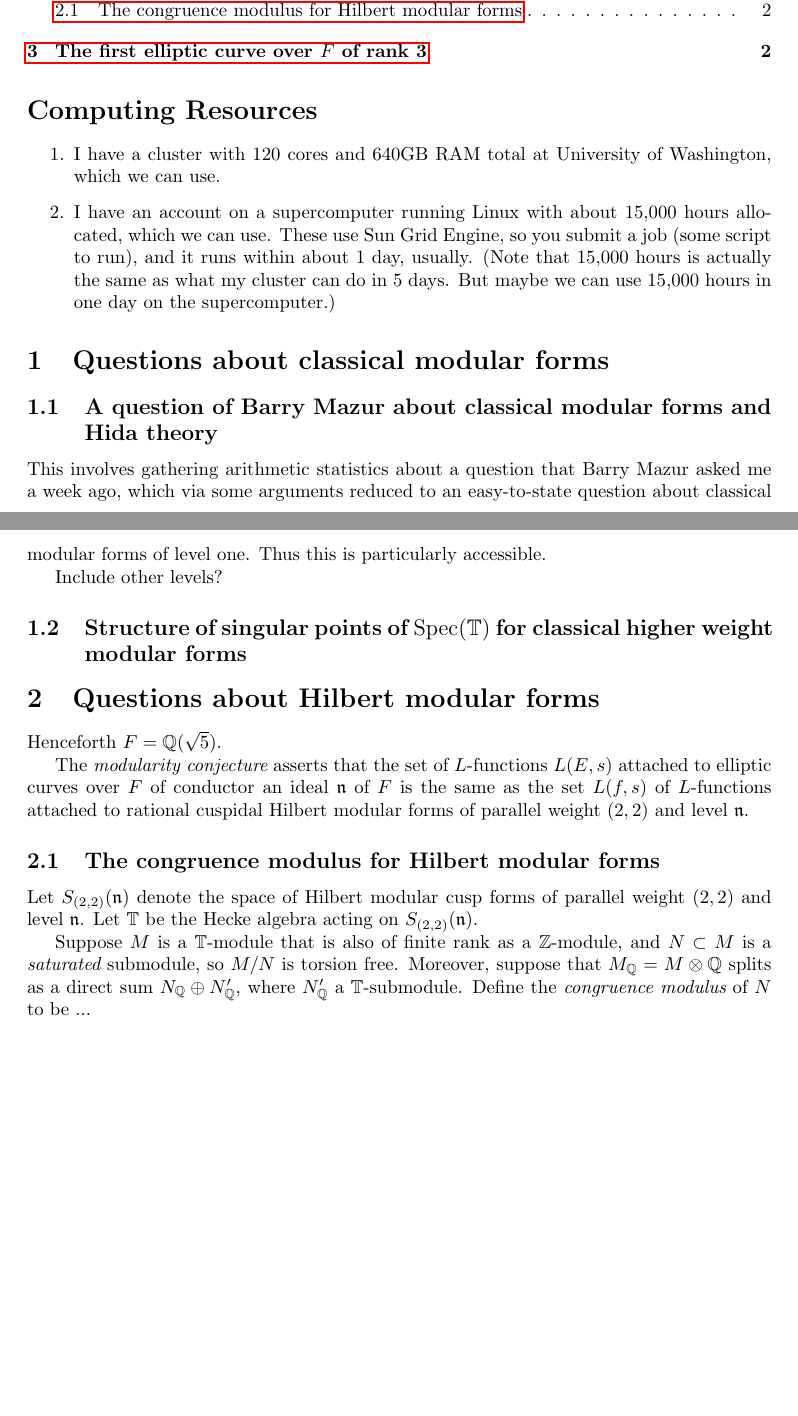
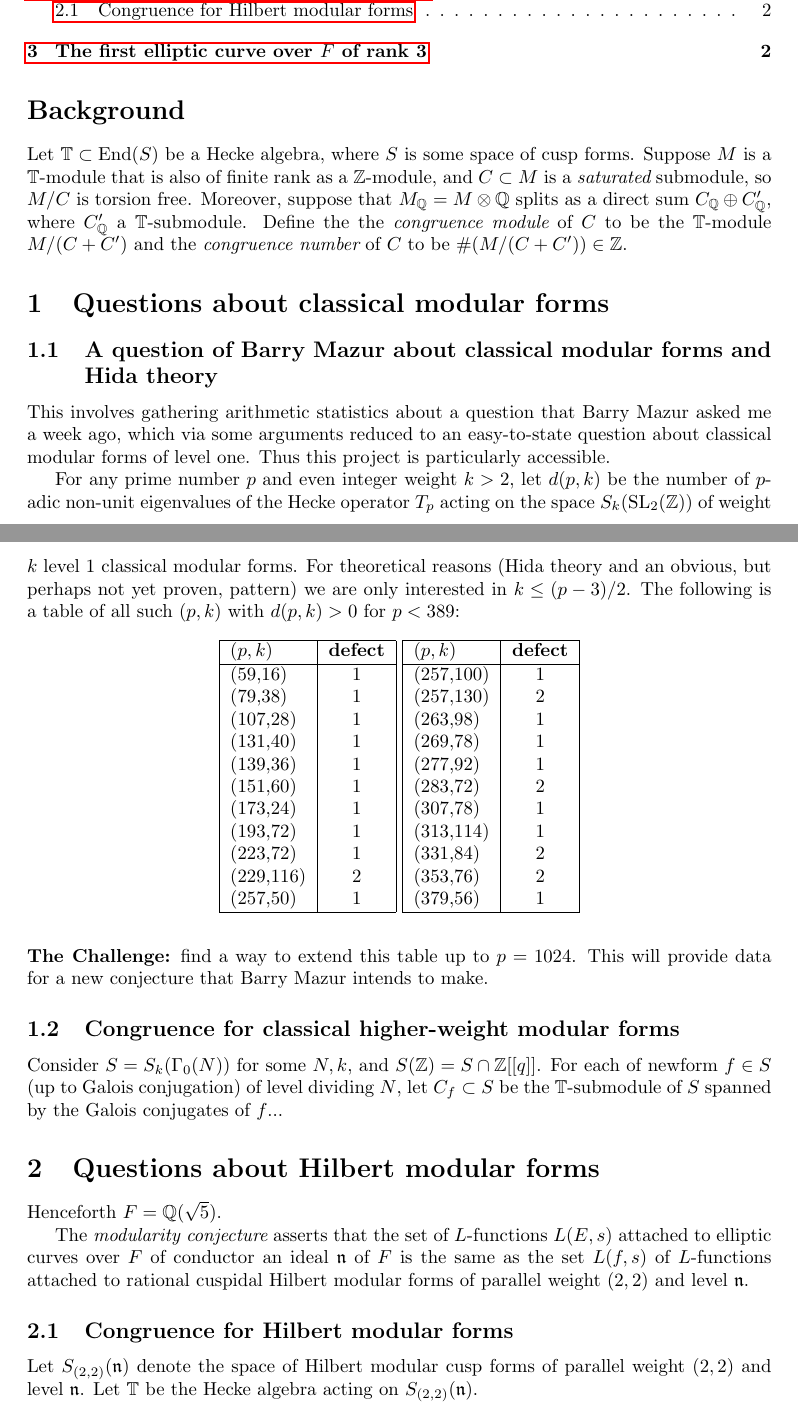
Before and after one commit to williamstein/mrc-2012, a LaTeX paper (projects/projects.tex): two parts of pages 1 and 2 of 2 before the commit and two parts of pages 1 and 2 of 3 after it, joined at a grey line, cut so that both start at the same text, the shorter picture padded with empty space. Compiled offline with pdfLaTeX.

Commit message:
working on project list

```diff
--- a/projects/projects.tex
+++ b/projects/projects.tex
@@ -18,30 +18,70 @@
 
 \tableofcontents
 
-\section*{Computing Resources}
+\section*{Background}
 
-\begin{enumerate}
-\item I have a cluster with 120 cores and 640GB RAM total at
-  University of Washington, which we can use.
-
-\item I have an account on a supercomputer running Linux with about
-  15,000 hours allocated, which we can use.  These use Sun Grid
-  Engine, so you submit a job (some script to run), and it runs within
-  about 1 day, usually.  (Note that 15,000 hours is actually the same
-  as what my cluster can do in 5 days.  But maybe we can use 15,000 hours in one day on the supercomputer.)
-\end{enumerate}
-
+Let $\T \subset \End(S)$ be a Hecke algebra, where $S$ is some space
+of cusp forms.  Suppose $M$ is a $\T$-module that is also of finite
+rank as a $\Z$-module, and $C\subset M$ is a {\em saturated}
+submodule, so $M/C$ is torsion free.  Moreover, suppose that $M_\Q =
+M\tensor\Q$ splits as a direct sum $C_{\Q} \oplus C'_{\Q}$, where
+$C'_{\Q}$ a $\T$-submodule.  Define the the {\em congruence module} of
+$C$ to be the $\T$-module $M/(C+C')$ and the {\em congruence number}
+of $C$ to be $\#(M/(C +C')) \in \Z$.
 
 \section{Questions about classical modular forms}
+
 \subsection{A question of Barry Mazur about classical modular forms and Hida theory}
 
 This involves gathering arithmetic statistics about a question that
 Barry Mazur asked me a week ago, which via some arguments reduced to
 an easy-to-state question about classical modular forms of level one.
-Thus this is particularly accessible.
+Thus this project is particularly accessible.
 
+For any prime number $p$ and even integer weight $k>2$, let $d(p,k)$
+be the number of $p$-adic non-unit eigenvalues of the Hecke operator
+$T_p$ acting on the space $S_k(\SL_2(\Z))$ of weight $k$ level $1$
+classical modular forms.  For theoretical reasons (Hida theory and an
+obvious, but perhaps not yet proven, pattern) we are only interested
+in $k\leq (p-3)/2$.  The following is a table of all such
+$(p,k)$ with $d(p,k)>0$ for $p<389$:
 
-Include other levels?
+\begin{center}
+\begin{tabular}{|l|c|}\hline
+$(p,k)$&{\bf defect}\\\hline
+(59,16)&1\\
+(79,38)&1\\
+(107,28)&1\\
+(131,40)&1\\
+(139,36)&1\\
+(151,60)&1\\
+(173,24)&1\\
+(193,72)&1\\
+(223,72)&1\\
+(229,116)&2\\
+(257,50)&1\\
+\hline\end{tabular}
+\begin{tabular}{|l|c|}\hline
+$(p,k)$&{\bf defect}\\\hline
+(257,100)&1\\
+(257,130)&2\\
+(263,98)&1\\
+(269,78)&1\\
+(277,92)&1\\
+(283,72)&2\\
+(307,78)&1\\
+(313,114)&1\\
+(331,84)&2\\
+(353,76)&2\\
+(379,56)&1\\
+\hline\end{tabular}
+\end{center}
+
+\vspace{1em}
+\noindent{\bf The Challenge:} find a way to extend this table up to $p=1024$.
+This will provide data for a new conjecture that Barry Mazur intends to make.
+
+%Include other levels?
 
 % goal: 1000; new conjectures
 
@@ -49,9 +89,14 @@ Include other levels?
 %action of inertia group on neron fiber...
 
 
-\subsection{Structure of singular points of $\Spec(\T)$ for classical higher weight modular forms}
+\subsection{Congruence for classical higher-weight modular forms}
 
 % CM forms at end of Hida 1981 paper.  Computed a little, enough to show interesting.
+
+Consider $S=S_k(\Gamma_0(N))$ for some $N,k$, and $S(\Z)=S\cap
+\Z[[q]]$.  For each of newform $f\in S$ (up to Galois conjugation) of
+level dividing $N$, let $C_f \subset S$ be the $\T$-submodule of $S$
+spanned by the Galois conjugates of $f$...
 
 
 
@@ -67,18 +112,12 @@ and level $\n$.
 
 
 
-\subsection{The congruence modulus for Hilbert modular forms}
+\subsection{Congruence for Hilbert modular forms}
 
 Let $S_{(2,2)}(\n)$ denote the space of Hilbert modular cusp forms of
 parallel weight $(2,2)$ and level $\n$.  Let $\T$ be the Hecke algebra
 acting on $S_{(2,2)}(\n)$.
 
-Suppose $M$ is a $\T$-module that is also of
-finite rank as a $\Z$-module, and $N\subset M$ is a {\em saturated}
-submodule, so $M/N$ is torsion free.  Moreover, suppose that
-$M_\Q = M\tensor\Q$ splits as a direct sum $N_{\Q} \oplus N'_{\Q}$,
-where $N'_{\Q}$ a $\T$-submodule.
-Define the {\em congruence modulus} of $N$ to be ...
 
 
 
```
